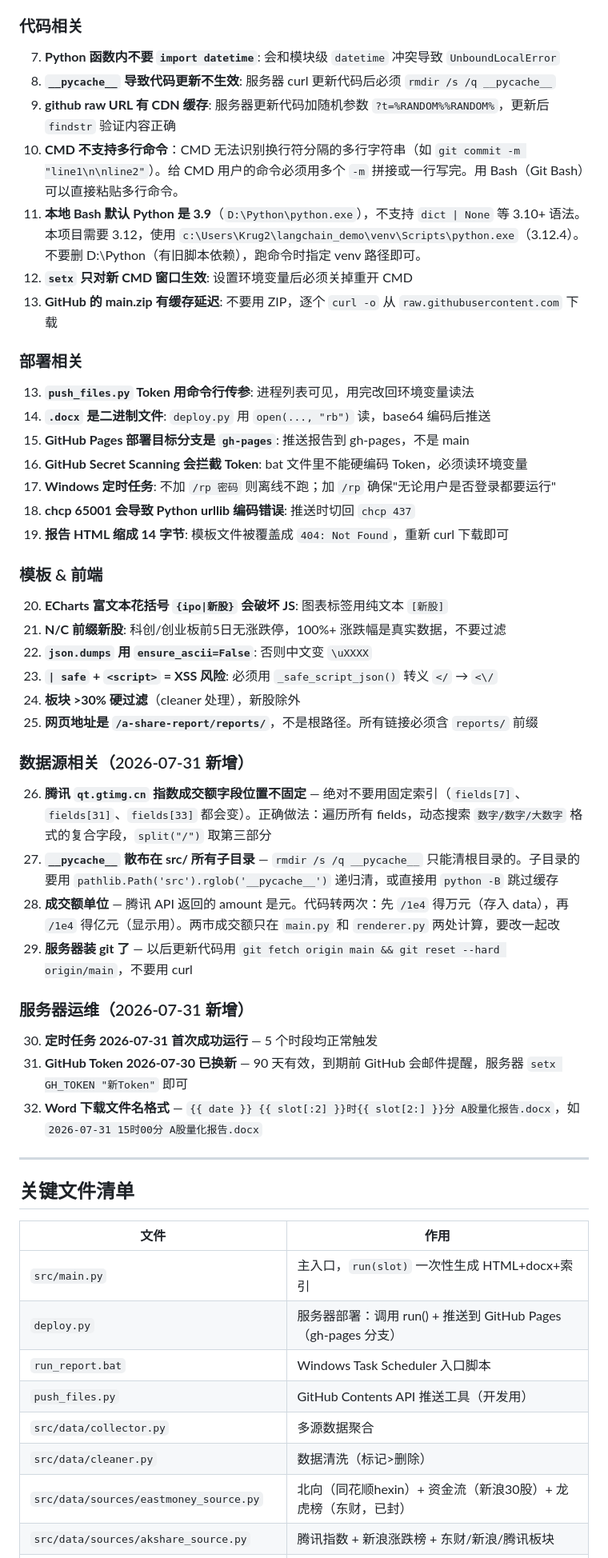
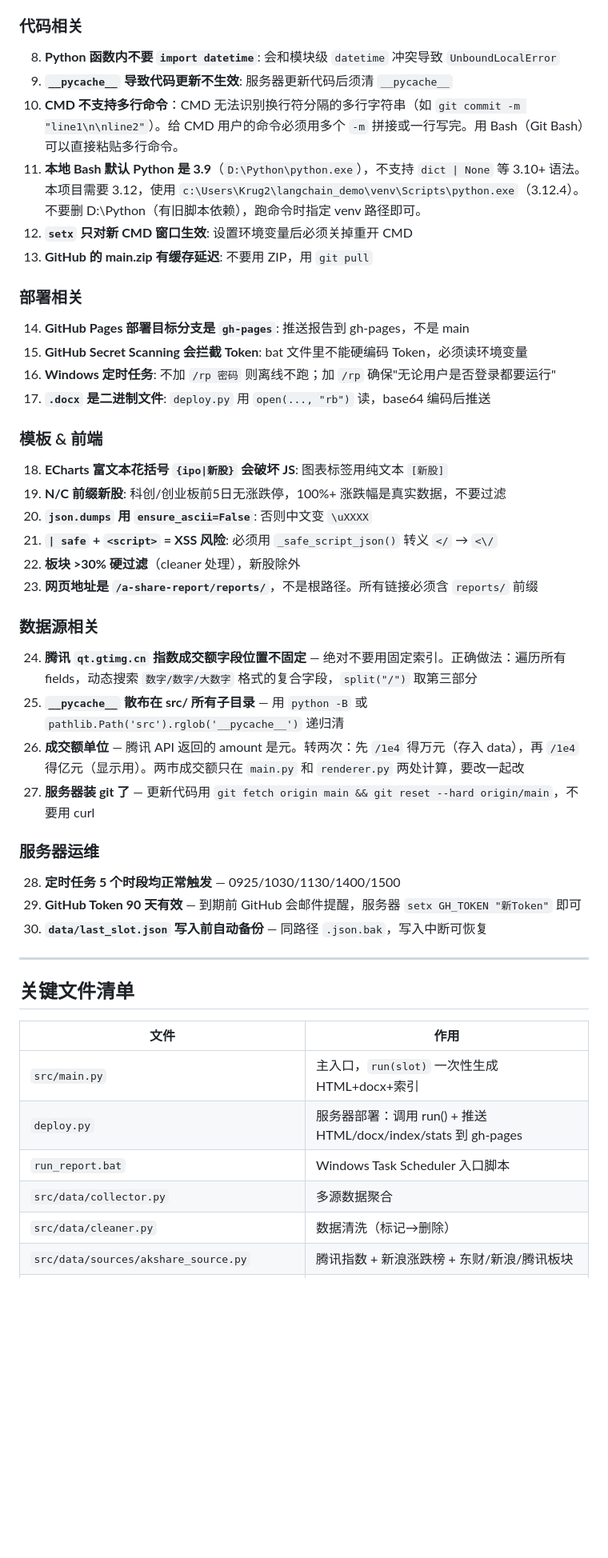
Before and after one commit to ad12398/a-share-report, a Markdown page: HANDOFF.md, the part around one of its changes. Shown at 80% size. Drawn GitHub-style; blank space fills up the shorter version.

Commit message:
docs: comprehensive HANDOFF.md update
- Fix duplicate numbering in pitfall sections
- Add statistics panel to completed items
- Update next-step checkboxes (LHB, stats done)
- Add new files to key file listing
- Remove obsolete curl/rmdir commands
- Consolidate to 30 cleanly numbered pitfalls

Co-Authored-By: Claude Fable 5 <noreply@anthropic.com>

```diff
--- a/HANDOFF.md
+++ b/HANDOFF.md
@@ -142,41 +142,37 @@ python -B -c "import pathlib, shutil; [shutil.rmtree(d, ignore_errors=True) for
 7. **龙虎榜数据源已切换为新浪** — 东财 push2 全封，不要再用。新源 `sina_lhb_source.py`，HTML 解析，字段比东财更丰富（多了收盘价/成交量/成交额）
 
 ### 代码相关
-7. **Python 函数内不要 `import datetime`**: 会和模块级 `datetime` 冲突导致 `UnboundLocalError`
-8. **`__pycache__` 导致代码更新不生效**: 服务器 curl 更新代码后必须 `rmdir /s /q __pycache__`
-9. **github raw URL 有 CDN 缓存**: 服务器更新代码加随机参数 `?t=%RANDOM%%RANDOM%`，更新后 `findstr` 验证内容正确
+8. **Python 函数内不要 `import datetime`**: 会和模块级 `datetime` 冲突导致 `UnboundLocalError`
+9. **`__pycache__` 导致代码更新不生效**: 服务器更新代码后须清 `__pycache__`
 10. **CMD 不支持多行命令**：CMD 无法识别换行符分隔的多行字符串（如 `git commit -m "line1\n\nline2"`）。给 CMD 用户的命令必须用多个 `-m` 拼接或一行写完。用 Bash（Git Bash）可以直接粘贴多行命令。
 11. **本地 Bash 默认 Python 是 3.9**（`D:\Python\python.exe`），不支持 `dict | None` 等 3.10+ 语法。本项目需要 3.12，使用 `c:\Users\Krug2\langchain_demo\venv\Scripts\python.exe`（3.12.4）。不要删 D:\Python（有旧脚本依赖），跑命令时指定 venv 路径即可。
-11. **`setx` 只对新 CMD 窗口生效**: 设置环境变量后必须关掉重开 CMD
-12. **GitHub 的 main.zip 有缓存延迟**: 不要用 ZIP，逐个 `curl -o` 从 `raw.githubusercontent.com` 下载
+12. **`setx` 只对新 CMD 窗口生效**: 设置环境变量后必须关掉重开 CMD
+13. **GitHub 的 main.zip 有缓存延迟**: 不要用 ZIP，用 `git pull`
 
 ### 部署相关
-13. **`push_files.py` Token 用命令行传参**: 进程列表可见，用完改回环境变量读法
-14. **`.docx` 是二进制文件**: `deploy.py` 用 `open(..., "rb")` 读，base64 编码后推送
-15. **GitHub Pages 部署目标分支是 `gh-pages`**: 推送报告到 gh-pages，不是 main
-16. **GitHub Secret Scanning 会拦截 Token**: bat 文件里不能硬编码 Token，必须读环境变量
-17. **Windows 定时任务**: 不加 `/rp 密码` 则离线不跑；加 `/rp` 确保"无论用户是否登录都要运行"
-18. **chcp 65001 会导致 Python urllib 编码错误**: 推送时切回 `chcp 437`
-19. **报告 HTML 缩成 14 字节**: 模板文件被覆盖成 `404: Not Found`，重新 curl 下载即可
+14. **GitHub Pages 部署目标分支是 `gh-pages`**: 推送报告到 gh-pages，不是 main
+15. **GitHub Secret Scanning 会拦截 Token**: bat 文件里不能硬编码 Token，必须读环境变量
+16. **Windows 定时任务**: 不加 `/rp 密码` 则离线不跑；加 `/rp` 确保"无论用户是否登录都要运行"
+17. **`.docx` 是二进制文件**: `deploy.py` 用 `open(..., "rb")` 读，base64 编码后推送
 
 ### 模板 & 前端
-20. **ECharts 富文本花括号 `{ipo|新股}` 会破坏 JS**: 图表标签用纯文本 `[新股]`
-21. **N/C 前缀新股**: 科创/创业板前5日无涨跌停，100%+ 涨跌幅是真实数据，不要过滤
-22. **`json.dumps` 用 `ensure_ascii=False`**: 否则中文变 `\uXXXX`
-23. **`| safe` + `<script>` = XSS 风险**: 必须用 `_safe_script_json()` 转义 `</` → `<\/`
-24. **板块 >30% 硬过滤**（cleaner 处理），新股除外
-25. **网页地址是 `/a-share-report/reports/`**，不是根路径。所有链接必须含 `reports/` 前缀
+18. **ECharts 富文本花括号 `{ipo|新股}` 会破坏 JS**: 图表标签用纯文本 `[新股]`
+19. **N/C 前缀新股**: 科创/创业板前5日无涨跌停，100%+ 涨跌幅是真实数据，不要过滤
+20. **`json.dumps` 用 `ensure_ascii=False`**: 否则中文变 `\uXXXX`
+21. **`| safe` + `<script>` = XSS 风险**: 必须用 `_safe_script_json()` 转义 `</` → `<\/`
+22. **板块 >30% 硬过滤**（cleaner 处理），新股除外
+23. **网页地址是 `/a-share-report/reports/`**，不是根路径。所有链接必须含 `reports/` 前缀
 
-### 数据源相关（2026-07-31 新增）
-26. **腾讯 `qt.gtimg.cn` 指数成交额字段位置不固定** — 绝对不要用固定索引（`fields[7]`、`fields[31]`、`fields[33]` 都会变）。正确做法：遍历所有 fields，动态搜索 `数字/数字/大数字` 格式的复合字段，`split("/")` 取第三部分
-27. **`__pycache__` 散布在 src/ 所有子目录** — `rmdir /s /q __pycache__` 只能清根目录的。子目录的要用 `pathlib.Path('src').rglob('__pycache__')` 递归清，或直接用 `python -B` 跳过缓存
-28. **成交额单位** — 腾讯 API 返回的 amount 是元。代码转两次：先 `/1e4` 得万元（存入 data），再 `/1e4` 得亿元（显示用）。两市成交额只在 `main.py` 和 `renderer.py` 两处计算，要改一起改
-29. **服务器装 git 了** — 以后更新代码用 `git fetch origin main && git reset --hard origin/main`，不要用 curl
+### 数据源相关
+24. **腾讯 `qt.gtimg.cn` 指数成交额字段位置不固定** — 绝对不要用固定索引。正确做法：遍历所有 fields，动态搜索 `数字/数字/大数字` 格式的复合字段，`split("/")` 取第三部分
+25. **`__pycache__` 散布在 src/ 所有子目录** — 用 `python -B` 或 `pathlib.Path('src').rglob('__pycache__')` 递归清
+26. **成交额单位** — 腾讯 API 返回的 amount 是元。转两次：先 `/1e4` 得万元（存入 data），再 `/1e4` 得亿元（显示用）。两市成交额只在 `main.py` 和 `renderer.py` 两处计算，要改一起改
+27. **服务器装 git 了** — 更新代码用 `git fetch origin main && git reset --hard origin/main`，不要用 curl
 
-### 服务器运维（2026-07-31 新增）
-30. **定时任务 2026-07-31 首次成功运行** — 5 个时段均正常触发
-31. **GitHub Token 2026-07-30 已换新** — 90 天有效，到期前 GitHub 会邮件提醒，服务器 `setx GH_TOKEN "新Token"` 即可
-32. **Word 下载文件名格式** — `{{ date }} {{ slot[:2] }}时{{ slot[2:] }}分 A股量化报告.docx`，如 `2026-07-31 15时00分 A股量化报告.docx`
+### 服务器运维
+28. **定时任务 5 个时段均正常触发** — 0925/1030/1130/1400/1500
+29. **GitHub Token 90 天有效** — 到期前 GitHub 会邮件提醒，服务器 `setx GH_TOKEN "新Token"` 即可
+30. **`data/last_slot.json` 写入前自动备份** — 同路径 `.json.bak`，写入中断可恢复
 
 ---
 
@@ -185,10 +181,8 @@ python -B -c "import pathlib, shutil; [shutil.rmtree(d, ignore_errors=True) for
 | 文件 | 作用 |
 |------|------|
 | `src/main.py` | 主入口，`run(slot)` 一次性生成 HTML+docx+索引 |
-| `deploy.py` | 服务器部署：调用 run() + 推送到 GitHub Pages（gh-pages 分支） |
+| `deploy.py` | 服务器部署：调用 run() + 推送 HTML/docx/index/stats 到 gh-pages |
 | `run_report.bat` | Windows Task Scheduler 入口脚本 |
-| `push_files.py` | GitHub Contents API 推送工具（开发用） |
 | `src/data/collector.py` | 多源数据聚合 |
-| `src/data/cleaner.py` | 数据清洗（标记>删除） |
-| `src/data/sources/eastmoney_source.py` | 北向（同花顺hexin）+ 资金流（新浪30股）+ 龙虎榜（东财，已封） |
+| `src/data/cleaner.py` | 数据清洗（标记→删除） |
 | `src/data/sources/akshare_source.py` | 腾讯指数 + 新浪涨跌榜 + 东财/新浪/腾讯板块 |
```
Also changed, not shown: other parts of HANDOFF.md (+18 -11 lines).
